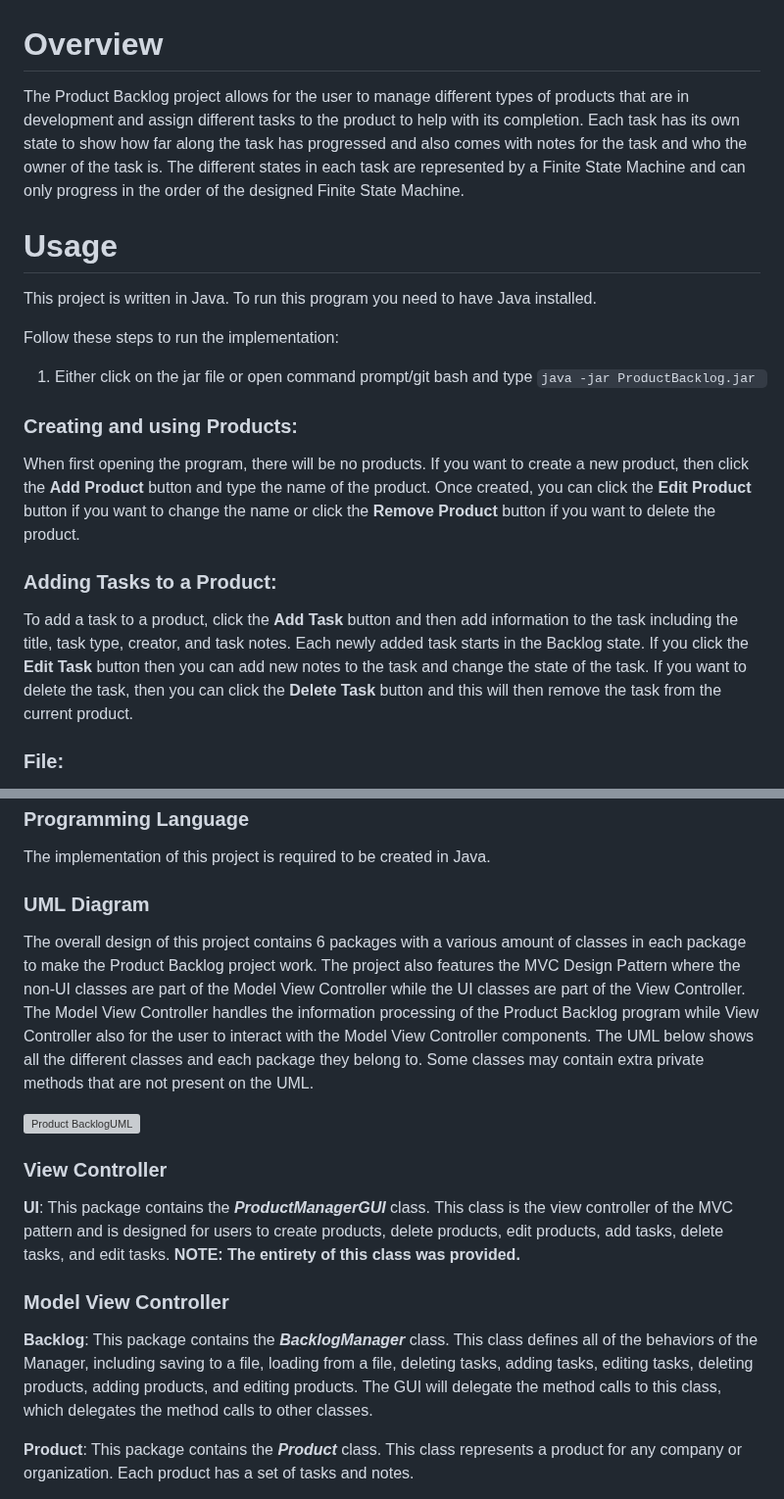
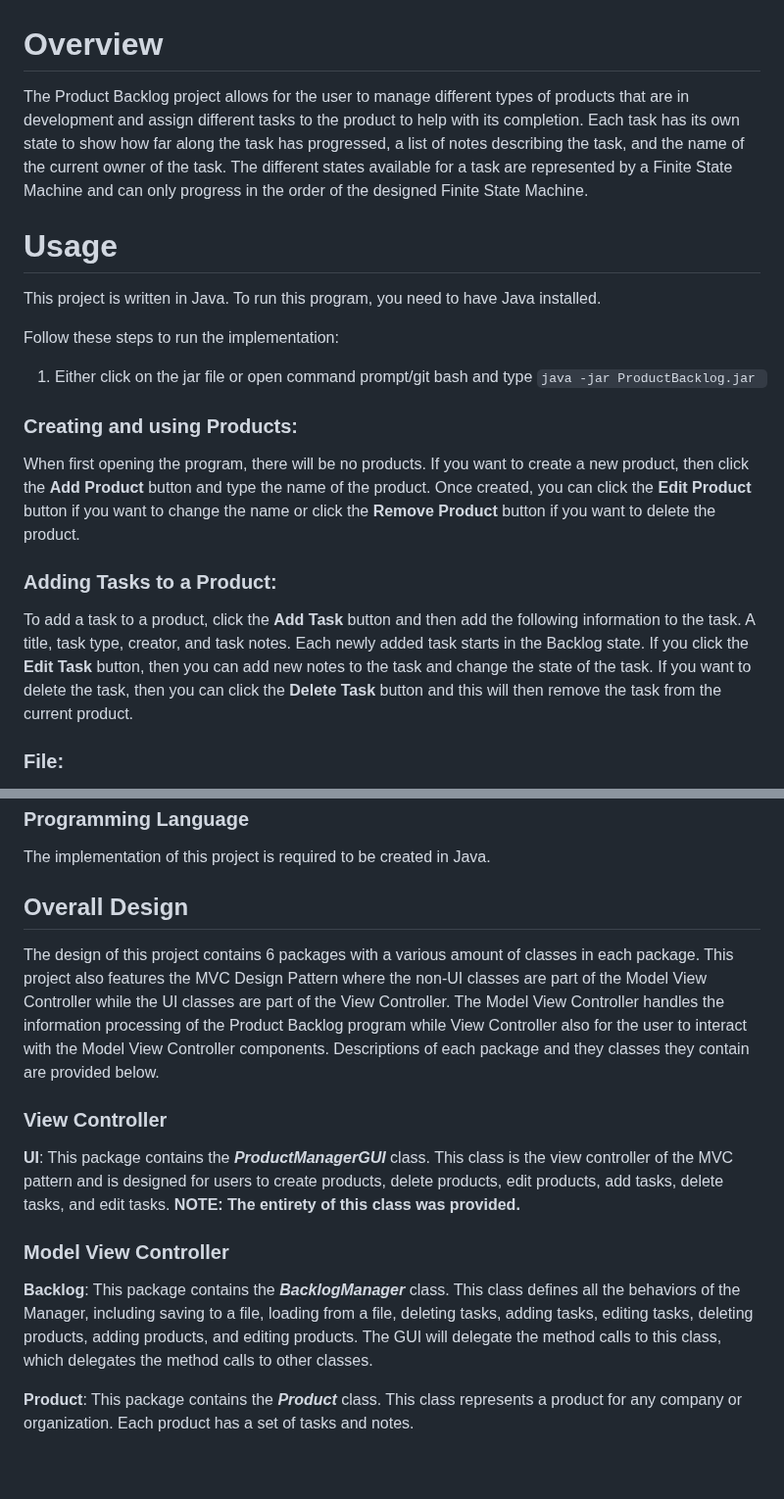
Before and after one commit to djavisse123/Product-Backlog, a Markdown page: README.md, 2 parts joined by grey strips. Shown at 98% size. Drawn GitHub-style; blank space fills up the shorter version; grey boxes are pictures that could not be loaded.

```diff
--- a/README.md
+++ b/README.md
@@ -1,7 +1,7 @@
 # Overview
-The Product Backlog project allows for the user to manage different types of products that are in development and assign different tasks to the product to help with its completion. Each task has its own state to show how far along the task has progressed and also comes with notes for the task and who the owner of the task is. The different states in each task are represented by a Finite State Machine and can only progress in the order of the designed Finite State Machine.
+The Product Backlog project allows for the user to manage different types of products that are in development and assign different tasks to the product to help with its completion. Each task has its own state to show how far along the task has progressed, a list of notes describing the task, and the name of the current owner of the task. The different states available for a task are represented by a Finite State Machine and can only progress in the order of the designed Finite State Machine.
 # Usage
-This project is written in Java. To run this program you need to have Java installed.
+This project is written in Java. To run this program, you need to have Java installed.
 
 Follow these steps to run the implementation:
 
@@ -12,7 +12,7 @@ Follow these steps to run the implementation:
 When first opening the program, there will be no products. If you want to create a new product, then click the **Add Product** button and type the name of the product. Once created, you can click the **Edit Product** button if you want to change the name or click the **Remove Product** button if you want to delete the product.
 
 ### Adding Tasks to a Product:
-To add a task to a product, click the **Add Task** button and then add information to the task including the title, task type, creator, and task notes. Each newly added task starts in the Backlog state. If you click the **Edit Task** button then you can add new notes to the task and change the state of the task. If you want to delete the task, then you can click the **Delete Task** button and this will then remove the task from the current product.
+To add a task to a product, click the **Add Task** button and then add the following information to the task. A title, task type, creator, and task notes. Each newly added task starts in the Backlog state. If you click the **Edit Task** button, then you can add new notes to the task and change the state of the task. If you want to delete the task, then you can click the **Delete Task** button and this will then remove the task from the current product.
 
 ### File:
 When clicking on File, there are a few options that can be used. The first option is **Load** which allows you to import a file containing products and tasks for each product. The next option is **Save** which allows you to save all products and tasks you created to a file. The next option is **Clear** which clears all products and tasks and returns the program to its initial state. The last option is **Quit** which just exits the program.
@@ -22,17 +22,12 @@ When clicking on File, there are a few options that can be used. The first optio
 ### Programming Language
 The implementation of this project is required to be created in Java.
 
-### UML Diagram
-The overall design of this project contains 6 packages with a various amount of classes in each package to make the Product Backlog project work. The project also features the MVC Design Pattern where the non-UI classes are part of the Model View Controller while the UI classes are part of the View Controller. The Model View Controller handles the information processing of the Product Backlog program while View Controller also for the user to interact with the Model View Controller components. The UML below shows all the different classes and each package they belong to. Some classes may contain extra private methods that are not present on the UML.
-
-
-![Product BacklogUML](https://user-images.githubusercontent.com/112775148/189508189-31256121-1182-430c-b44f-6f4de6021b1f.png)
-
-
+## Overall Design
+The design of this project contains 6 packages with a various amount of classes in each package. This project also features the MVC Design Pattern where the non-UI classes are part of the Model View Controller while the UI classes are part of the View Controller. The Model View Controller handles the information processing of the Product Backlog program while View Controller also for the user to interact with the Model View Controller components. Descriptions of each package and they classes they contain are provided below.
 ### View Controller
 **UI**: This package contains the ***ProductManagerGUI*** class. This class is the view controller of the MVC pattern and is designed for users to create products, delete products, edit products, add tasks, delete tasks, and edit tasks. **NOTE: The entirety of this class was provided.**
 ### Model View Controller
-**Backlog**: This package contains the ***BacklogManager*** class. This class defines all of the behaviors of the Manager, including saving to a file, loading from a file, deleting tasks, adding tasks, editing tasks, deleting products, adding products, and editing products. The GUI will delegate the method calls to this class, which delegates the method calls to other classes.
+**Backlog**: This package contains the ***BacklogManager*** class. This class defines all the behaviors of the Manager, including saving to a file, loading from a file, deleting tasks, adding tasks, editing tasks, deleting products, adding products, and editing products. The GUI will delegate the method calls to this class, which delegates the method calls to other classes.
 
 **Product**: This package contains the ***Product*** class. This class represents a product for any company or organization. Each product has a set of tasks and notes.
 
```
Also changed, not shown: other parts of README.md (+2 -2 lines).
